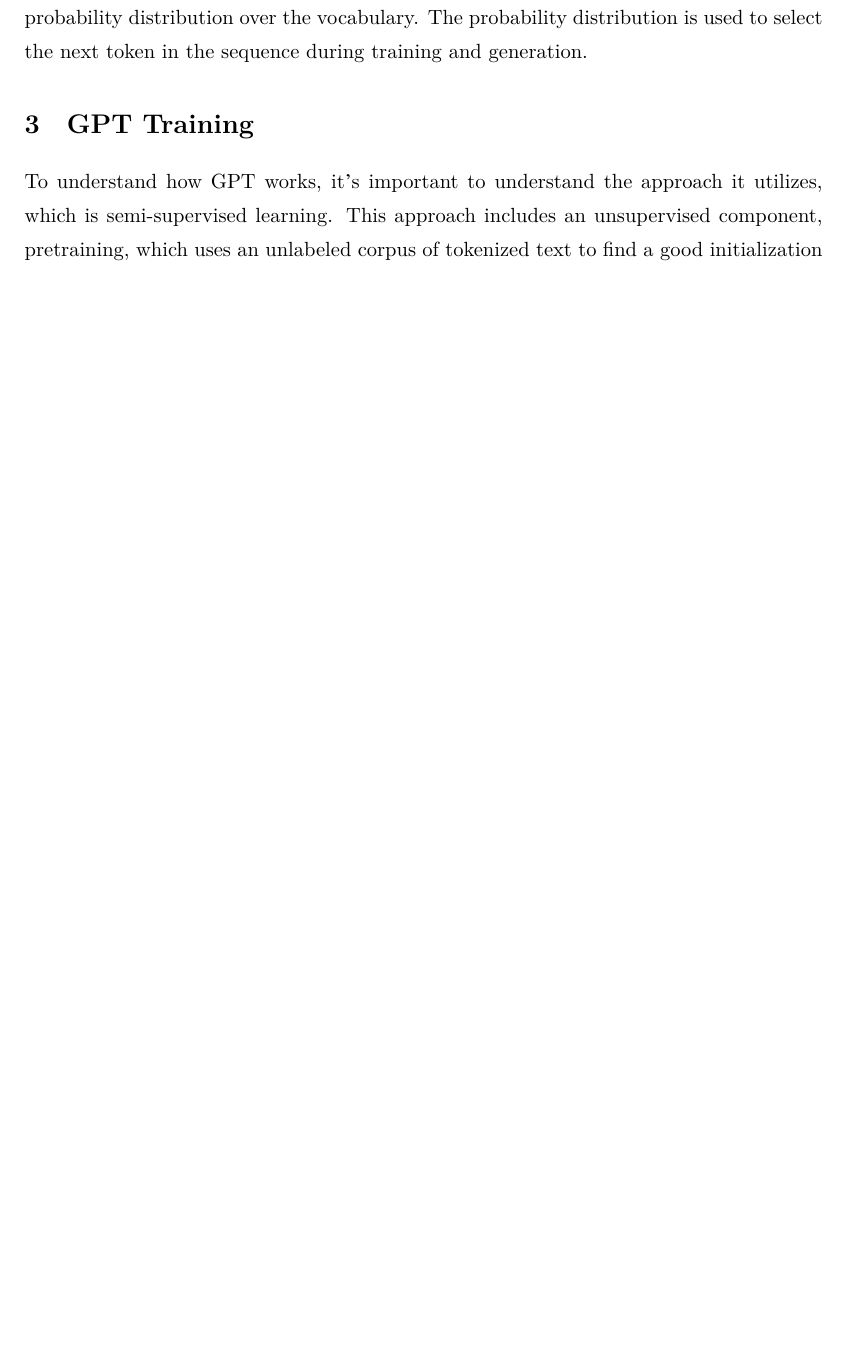
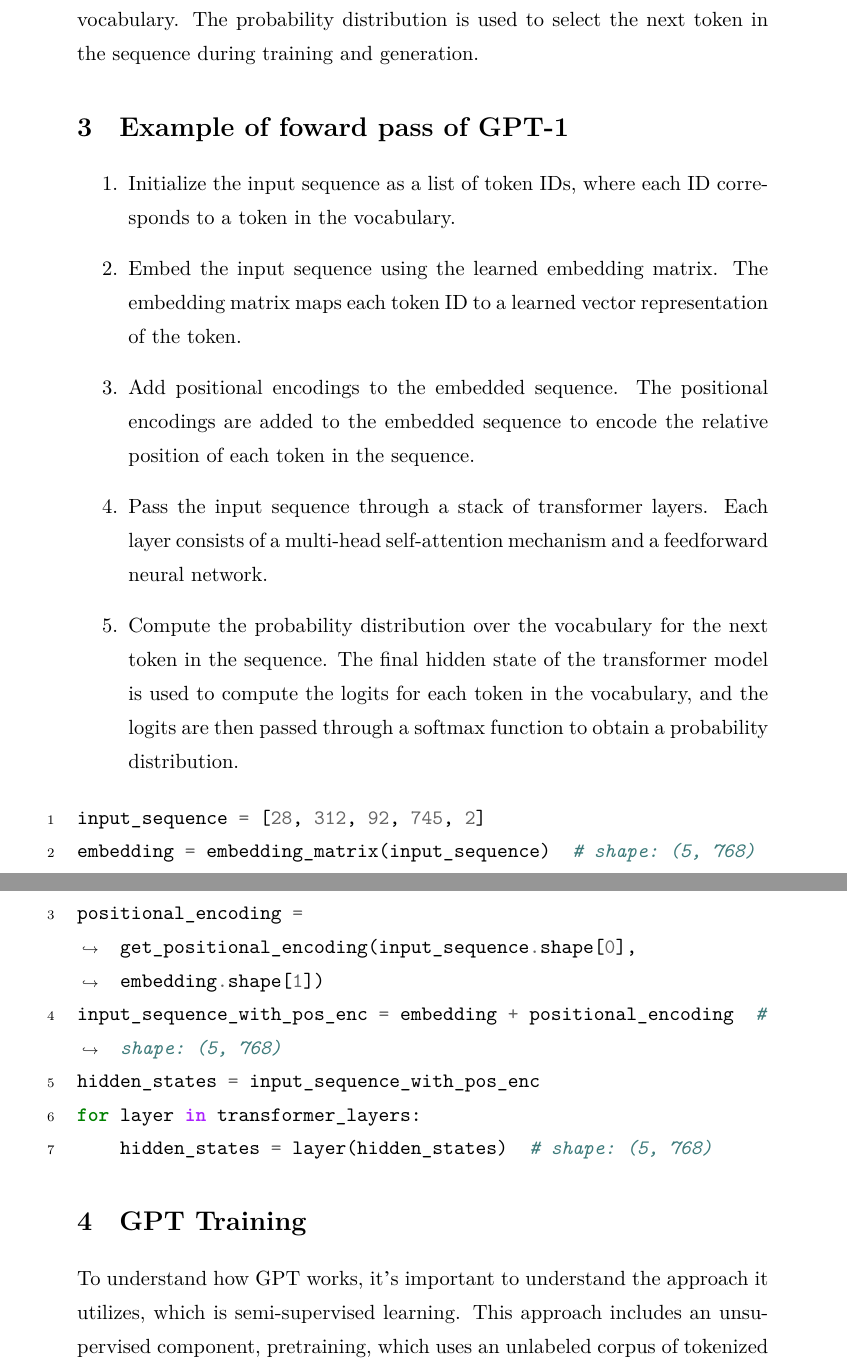
Before and after one commit to jaehyun-ko/AIE6211_NLP, a LaTeX document (summary/week3-GPT1.tex): part of page 2 of 5 before the commit and two parts of pages 2 and 3 of 7 after it, the two joined at a grey line, cut so that both start at the same text, the shorter picture padded with empty space. Compiled offline with XeLaTeX.

Commit message:
ended week3

```diff
--- a/summary/week3-GPT1.tex
+++ b/summary/week3-GPT1.tex
@@ -74,6 +74,27 @@
 $h_0 = U \textbf{W}_e + \textbf{W}p $: This equation computes the initial hidden representation $h_0$ by taking the dot product of the learned word embedding matrix $W$ with the one-hot encoded input sequence $e$, and then applying a linear transformation with learned weights $U$ and $Wp$. This operation is equivalent to applying a linear layer to the input embeddings.\\
 $h_l = \text{transformerblock}(h_{l-1}) \quad \forall l \in [1, n]$: This equation applies a series of transformer blocks to the input sequence. Each transformer block consists of a multi-head self-attention mechanism and a position-wise feedforward neural network. The output of each block is passed as input to the next block. \\
 $P(u) = \text{softmax}(h_n^T \textbf{W}_e)$: This equation computes the final probability distribution over the next token in the sequence. It takes the dot product of the final hidden representation $h_n$ with a learned output weight matrix $W_e$, and applies a softmax function to obtain a probability distribution over the vocabulary. The probability distribution is used to select the next token in the sequence during training and generation.
+
+\section{Example of foward pass of GPT-1}
+
+\begin{enumerate}
+	\item Initialize the input sequence as a list of token IDs, where each ID corresponds to a token in the vocabulary.
+	\item Embed the input sequence using the learned embedding matrix. The embedding matrix maps each token ID to a learned vector representation of the token.
+	\item Add positional encodings to the embedded sequence. The positional encodings are added to the embedded sequence to encode the relative position of each token in the sequence.
+	\item Pass the input sequence through a stack of transformer layers. Each layer consists of a multi-head self-attention mechanism and a feedforward neural network.
+	\item Compute the probability distribution over the vocabulary for the next token in the sequence. The final hidden state of the transformer model is used to compute the logits for each token in the vocabulary, and the logits are then passed through a softmax function to obtain a probability distribution.
+\end{enumerate}
+
+\begin{minted}[linenos,tabsize=2,breaklines]{python}
+input_sequence = [28, 312, 92, 745, 2]
+embedding = embedding_matrix(input_sequence)  # shape: (5, 768)
+positional_encoding = get_positional_encoding(input_sequence.shape[0], embedding.shape[1])
+input_sequence_with_pos_enc = embedding + positional_encoding  # shape: (5, 768)
+hidden_states = input_sequence_with_pos_enc
+for layer in transformer_layers:
+    hidden_states = layer(hidden_states)  # shape: (5, 768)
+\end{minted}
+
 \section{GPT Training}\label{sec:training}
 To understand how GPT works, it's important to understand the approach it utilizes, which is semi-supervised learning.
 This approach includes an unsupervised component, pretraining, which uses an unlabeled corpus of tokenized text to find a good initialization point for learning a specific task, and a supervised component, fine-tuning, which uses a labeled corpus of tokenized text tailored to a specific language task.
```
Also changed, not shown: summary/setup/packages.tex (+7 -7 lines), summary/week3-GPT1.pdf, summary/week3-GPT1.tex (17 more changed lines).
